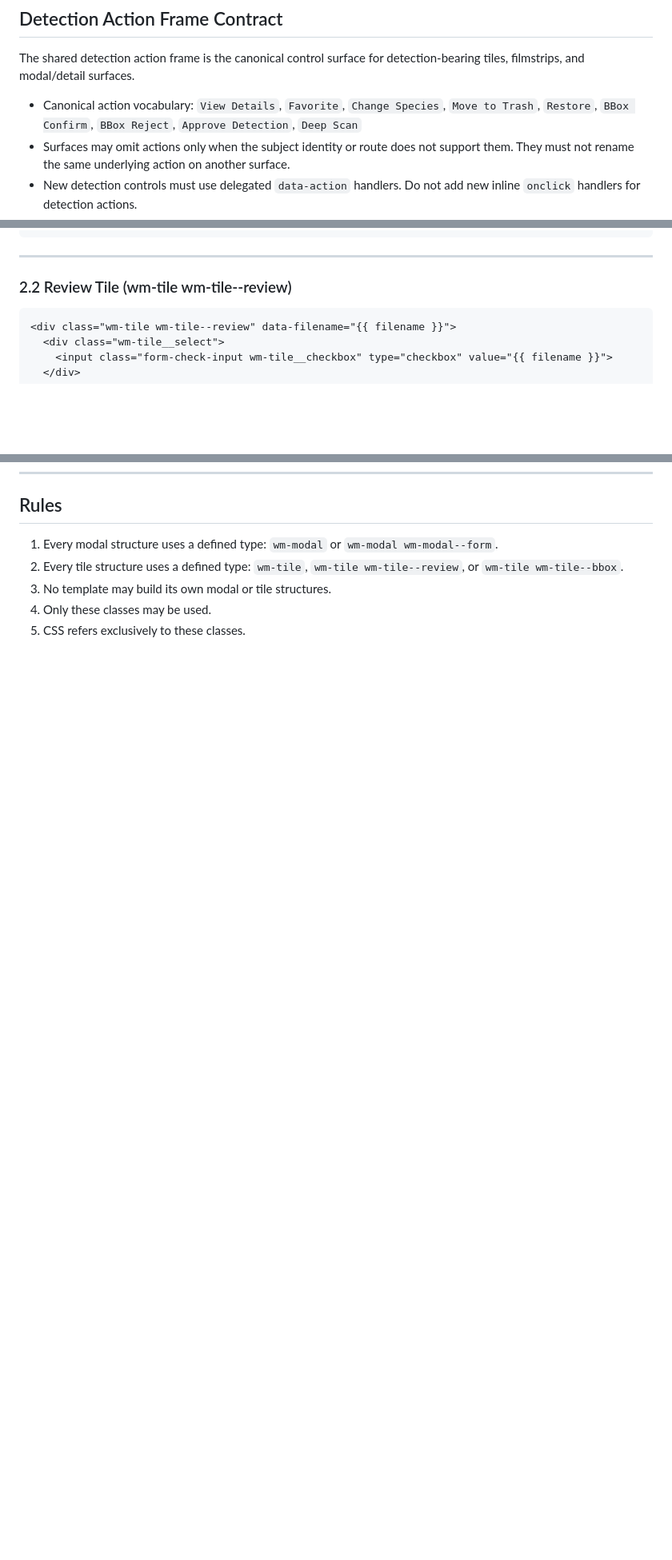
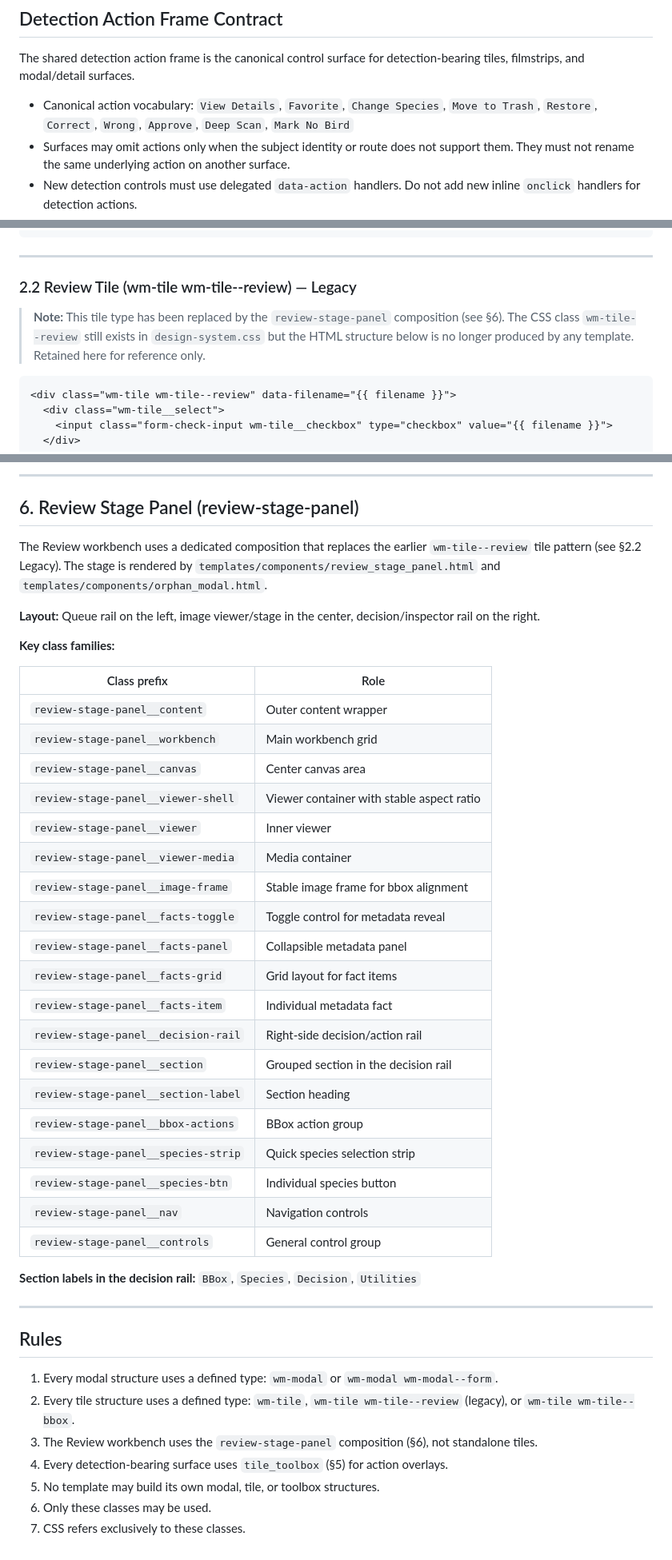
Before and after one commit to arminfabritzek/WatchMyBirds, a Markdown page: docs/UI_STANDARD.md, 3 parts joined by grey strips. Shown at 80% size. GitHub-like rendering; blank space fills up the shorter version.

````diff
--- a/docs/UI_STANDARD.md
+++ b/docs/UI_STANDARD.md
@@ -84,7 +85,7 @@ detection-bearing tiles, filmstrips, and modal/detail surfaces.
 
 - Canonical action vocabulary:
   `View Details`, `Favorite`, `Change Species`, `Move to Trash`, `Restore`,
-  `BBox Confirm`, `BBox Reject`, `Approve Detection`, `Deep Scan`
+  `Correct`, `Wrong`, `Approve`, `Deep Scan`, `Mark No Bird`
 - Surfaces may omit actions only when the subject identity or route does not
   support them. They must not rename the same underlying action on another
   surface.
@@ -282,7 +291,12 @@ To prevent future drift between surfaces:
 
 ---
 
-### 2.2 Review Tile (wm-tile wm-tile--review)
+### 2.2 Review Tile (wm-tile wm-tile--review) — Legacy
+
+> **Note:** This tile type has been replaced by the `review-stage-panel`
+> composition (see §6). The CSS class `wm-tile--review` still exists in
+> `design-system.css` but the HTML structure below is no longer produced by any
+> template. Retained here for reference only.
 
 ```html
 <div class="wm-tile wm-tile--review" data-filename="{{ filename }}">
@@ -383,7 +439,50 @@ To prevent future drift between surfaces:
+---
+
+## 6. Review Stage Panel (review-stage-panel)
+
+The Review workbench uses a dedicated composition that replaces the earlier
+`wm-tile--review` tile pattern (see §2.2 Legacy). The stage is rendered by
+`templates/components/review_stage_panel.html` and
+`templates/components/orphan_modal.html`.
+
+**Layout:** Queue rail on the left, image viewer/stage in the center,
+decision/inspector rail on the right.
+
+**Key class families:**
+
+| Class prefix | Role |
+|---|---|
+| `review-stage-panel__content` | Outer content wrapper |
+| `review-stage-panel__workbench` | Main workbench grid |
+| `review-stage-panel__canvas` | Center canvas area |
+| `review-stage-panel__viewer-shell` | Viewer container with stable aspect ratio |
+| `review-stage-panel__viewer` | Inner viewer |
+| `review-stage-panel__viewer-media` | Media container |
+| `review-stage-panel__image-frame` | Stable image frame for bbox alignment |
+| `review-stage-panel__facts-toggle` | Toggle control for metadata reveal |
+| `review-stage-panel__facts-panel` | Collapsible metadata panel |
+| `review-stage-panel__facts-grid` | Grid layout for fact items |
+| `review-stage-panel__facts-item` | Individual metadata fact |
+| `review-stage-panel__decision-rail` | Right-side decision/action rail |
+| `review-stage-panel__section` | Grouped section in the decision rail |
+| `review-stage-panel__section-label` | Section heading |
+| `review-stage-panel__bbox-actions` | BBox action group |
+| `review-stage-panel__species-strip` | Quick species selection strip |
+| `review-stage-panel__species-btn` | Individual species button |
+| `review-stage-panel__nav` | Navigation controls |
+| `review-stage-panel__controls` | General control group |
+
+**Section labels in the decision rail:**
+`BBox`, `Species`, `Decision`, `Utilities`
+
+---
+
 ## Rules
 
 1. Every modal structure uses a defined type: `wm-modal` or `wm-modal wm-modal--form`.
-2. Every tile structure uses a defined type: `wm-tile`, `wm-tile wm-tile--review`, or `wm-tile wm-tile--bbox`.
-3. No template may build its own modal or tile structures.
-4. Only these classes may be used.
-5. CSS refers exclusively to these classes.
+2. Every tile structure uses a defined type: `wm-tile`, `wm-tile wm-tile--review` (legacy), or `wm-tile wm-tile--bbox`.
+3. The Review workbench uses the `review-stage-panel` composition (§6), not standalone tiles.
+4. Every detection-bearing surface uses `tile_toolbox` (§5) for action overlays.
+5. No template may build its own modal, tile, or toolbox structures.
+6. Only these classes may be used.
+7. CSS refers exclusively to these classes.
````
Also changed, not shown: other parts of docs/UI_STANDARD.md (+54 -3 lines).
